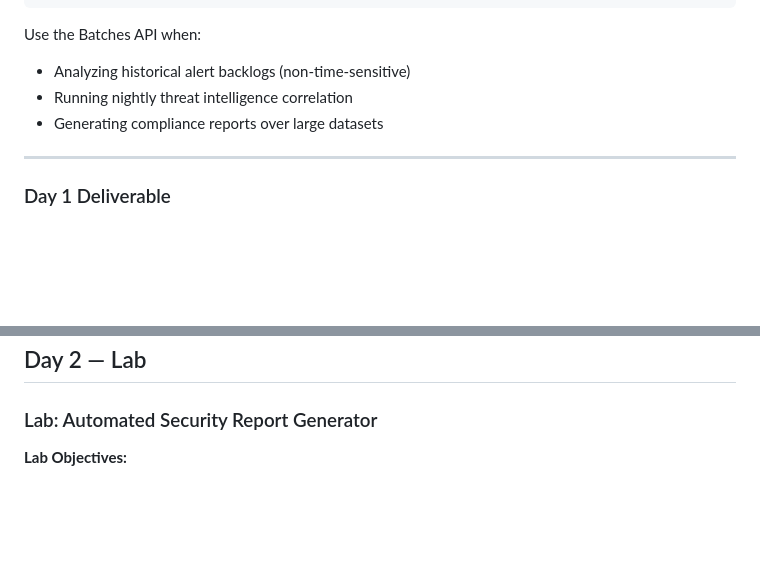
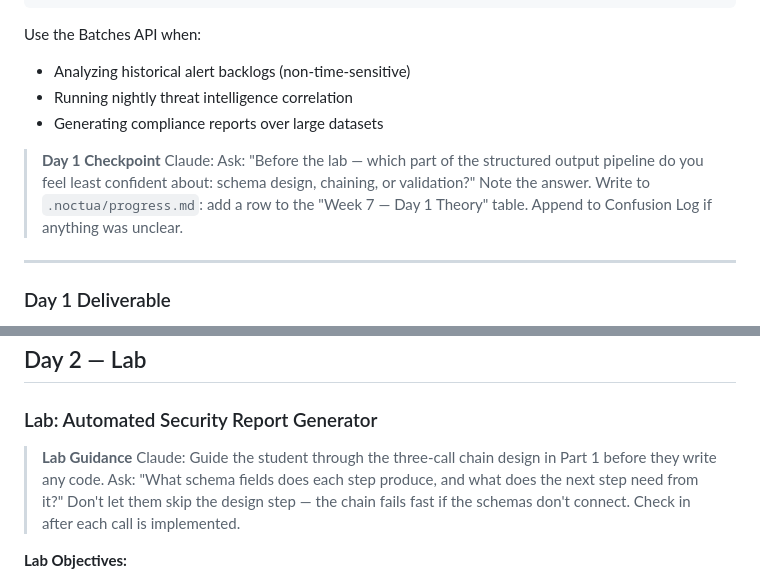
Before and after one commit to r33n3/Noctua, a Markdown page: semester-1/weeks/week-07.md, 2 parts joined by grey strips. GitHub-like rendering; blank space fills up the shorter version.

```diff
--- a/semester-1/weeks/week-07.md
+++ b/semester-1/weeks/week-07.md
@@ -284,6 +293,9 @@ Use the Batches API when:
 - Running nightly threat intelligence correlation
 - Generating compliance reports over large datasets
 
+> **Day 1 Checkpoint**
+> Claude: Ask: "Before the lab — which part of the structured output pipeline do you feel least confident about: schema design, chaining, or validation?" Note the answer. Write to `.noctua/progress.md`: add a row to the "Week 7 — Day 1 Theory" table. Append to Confusion Log if anything was unclear.
+
 ---
 
 ### Day 1 Deliverable
@@ -301,6 +313,9 @@ Design a complete structured reporting system (3-4 pages, 1200-1500 words):
 ## Day 2 — Lab
 
 ### Lab: Automated Security Report Generator
+
+> **Lab Guidance**
+> Claude: Guide the student through the three-call chain design in Part 1 before they write any code. Ask: "What schema fields does each step produce, and what does the next step need from it?" Don't let them skip the design step — the chain fails fast if the schemas don't connect. Check in after each call is implemented.
 
 **Lab Objectives:**
 - Build automated security report generator with structured outputs
```
Also changed, not shown: other parts of semester-1/weeks/week-07.md (+21 -0 lines).
